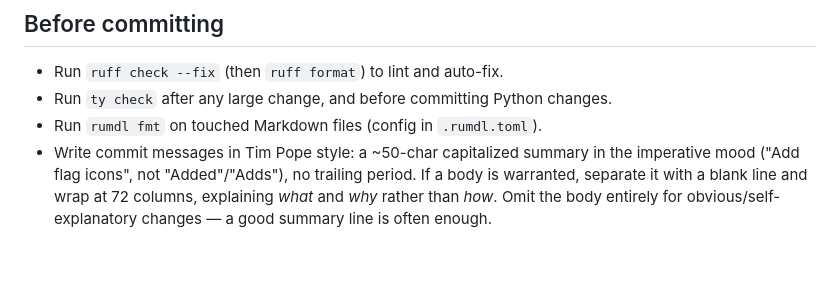
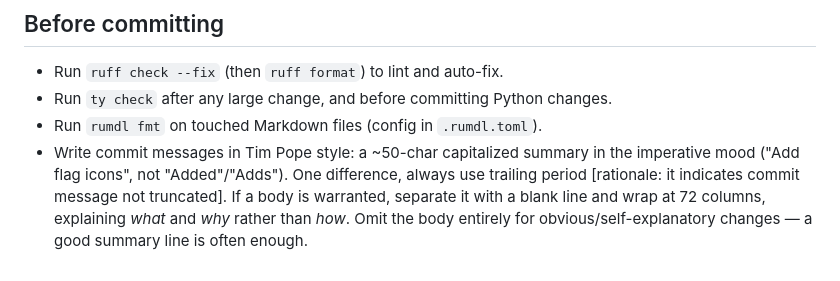
Before and after one commit to stvsmth/wc26-ko, a Markdown page: CLAUDE.md, the part around the change. Rendered like a GitHub page.

Commit message:
Require trailing period on commit summaries.
Flip the Tim Pope rule's one exception: always end the summary line with a
period so a truncated message is obvious at a glance.

Co-Authored-By: Claude Opus 4.8 (1M context) <noreply@anthropic.com>

```diff
--- a/CLAUDE.md
+++ b/CLAUDE.md
@@ -94,7 +94,8 @@ Ownership rules that are easy to get wrong:
 - Run `ty check` after any large change, and before committing Python changes.
 - Run `rumdl fmt` on touched Markdown files (config in `.rumdl.toml`).
 - Write commit messages in Tim Pope style: a ~50-char capitalized summary in the
-  imperative mood ("Add flag icons", not "Added"/"Adds"), no trailing period. If
+  imperative mood ("Add flag icons", not "Added"/"Adds"). One difference, always
+  use trailing period [rationale: it indicates commit message not truncated]. If
   a body is warranted, separate it with a blank line and wrap at 72 columns,
   explaining *what* and *why* rather than *how*. Omit the body entirely for
   obvious/self-explanatory changes — a good summary line is often enough.
```
